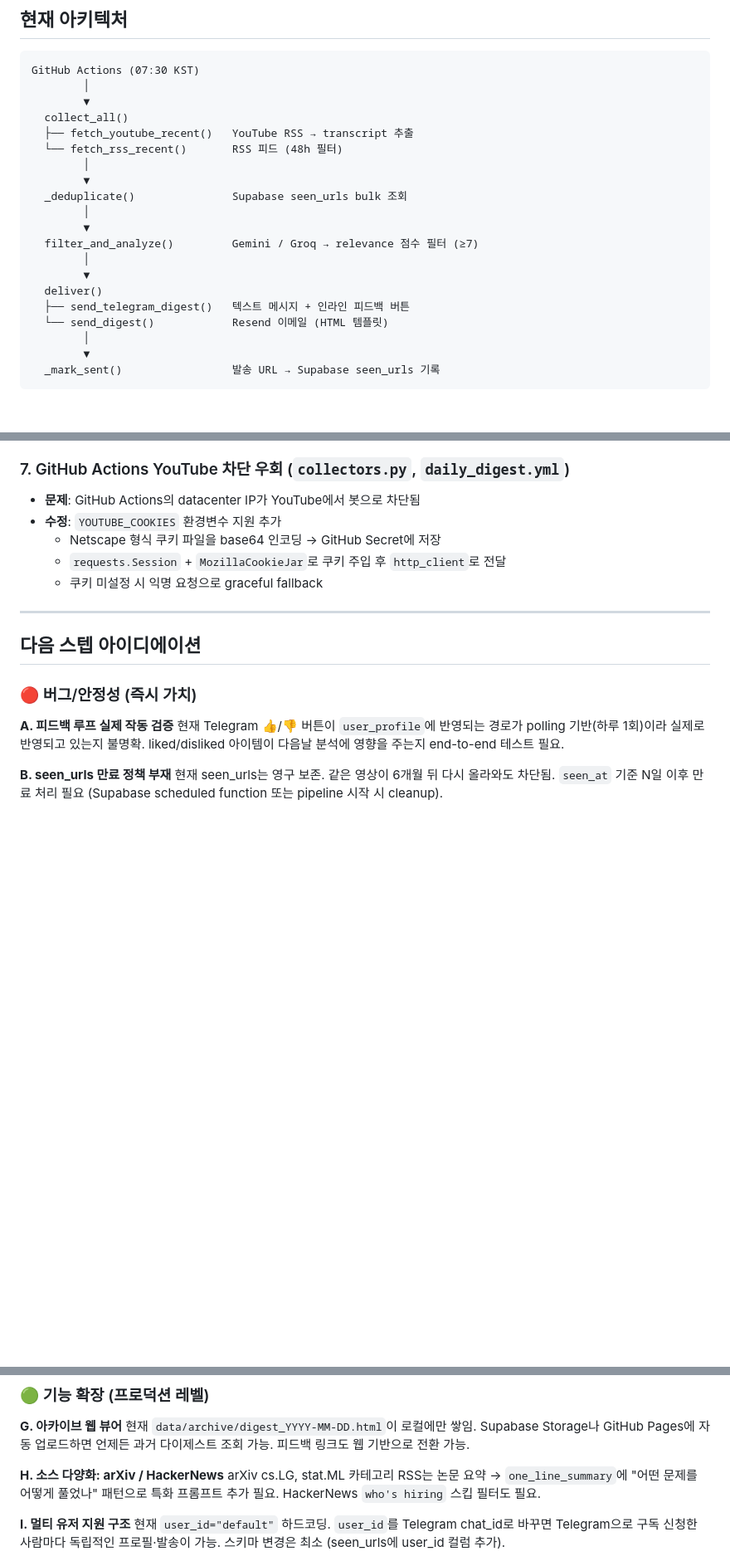
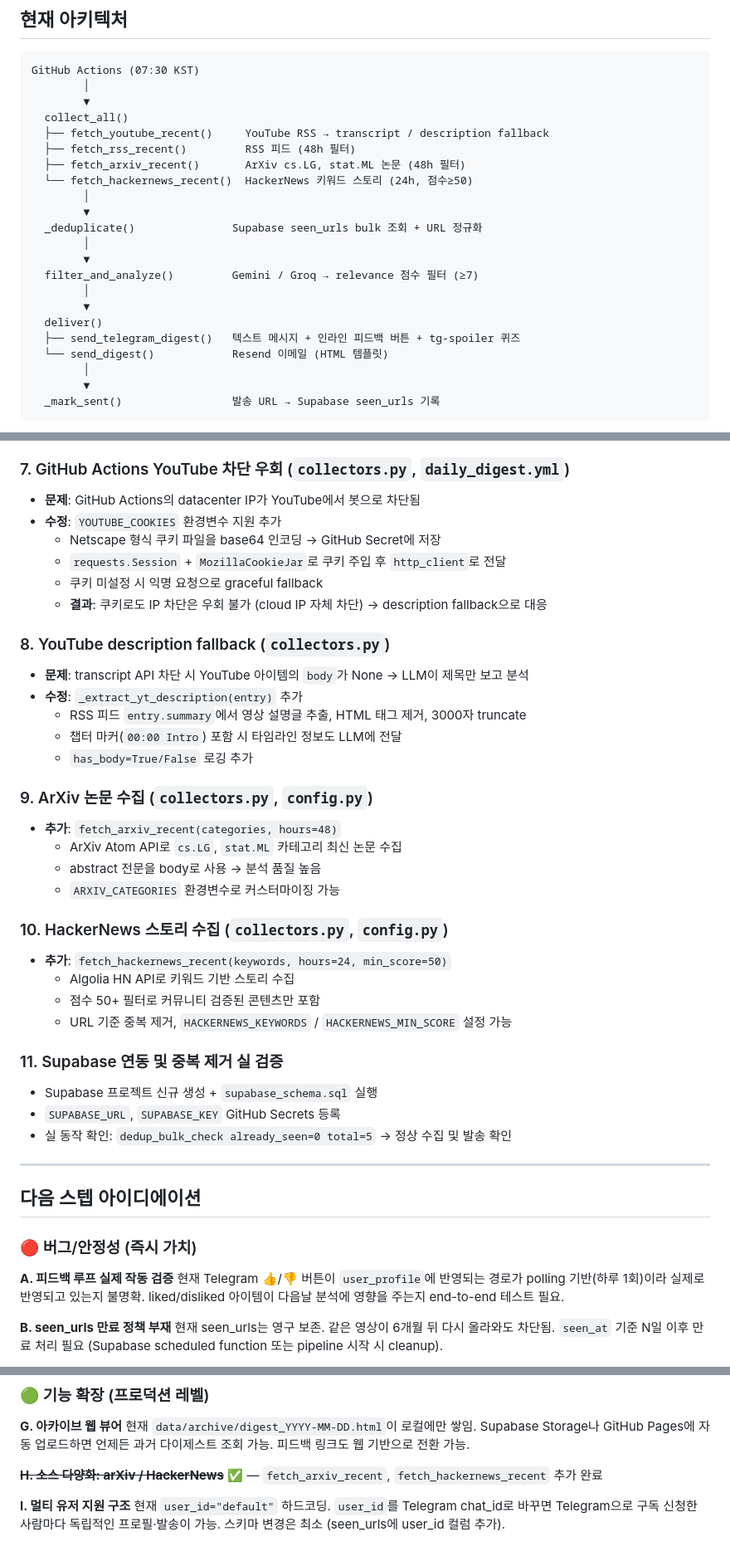
Before and after one commit to sangho24/ds-digest, a Markdown page: PROGRESS.md, 3 parts joined by grey strips. Shown at 83% size. Rendered like a GitHub page; blank space fills up the shorter version.

Commit message:
docs: PROGRESS.md 최신화 (소스 추가, 아키텍처 다이어그램 업데이트)
Co-Authored-By: Claude Sonnet 4.6 <noreply@anthropic.com>

```diff
--- a/PROGRESS.md
+++ b/PROGRESS.md
@@ -7,18 +7,20 @@ GitHub Actions (07:30 KST)
         │
         ▼
   collect_all()
-  ├── fetch_youtube_recent()   YouTube RSS → transcript 추출
-  └── fetch_rss_recent()       RSS 피드 (48h 필터)
+  ├── fetch_youtube_recent()     YouTube RSS → transcript / description fallback
+  ├── fetch_rss_recent()         RSS 피드 (48h 필터)
+  ├── fetch_arxiv_recent()       ArXiv cs.LG, stat.ML 논문 (48h 필터)
+  └── fetch_hackernews_recent()  HackerNews 키워드 스토리 (24h, 점수≥50)
         │
         ▼
-  _deduplicate()               Supabase seen_urls bulk 조회
+  _deduplicate()               Supabase seen_urls bulk 조회 + URL 정규화
         │
         ▼
   filter_and_analyze()         Gemini / Groq → relevance 점수 필터 (≥7)
         │
         ▼
   deliver()
-  ├── send_telegram_digest()   텍스트 메시지 + 인라인 피드백 버튼
+  ├── send_telegram_digest()   텍스트 메시지 + 인라인 피드백 버튼 + tg-spoiler 퀴즈
   └── send_digest()            Resend 이메일 (HTML 템플릿)
         │
         ▼
@@ -70,6 +72,31 @@ GitHub Actions (07:30 KST)
   - Netscape 형식 쿠키 파일을 base64 인코딩 → GitHub Secret에 저장
   - `requests.Session` + `MozillaCookieJar`로 쿠키 주입 후 `http_client`로 전달
   - 쿠키 미설정 시 익명 요청으로 graceful fallback
+  - **결과**: 쿠키로도 IP 차단은 우회 불가 (cloud IP 자체 차단) → description fallback으로 대응
+
+### 8. YouTube description fallback (`collectors.py`)
+- **문제**: transcript API 차단 시 YouTube 아이템의 `body`가 None → LLM이 제목만 보고 분석
+- **수정**: `_extract_yt_description(entry)` 추가
+  - RSS 피드 `entry.summary`에서 영상 설명글 추출, HTML 태그 제거, 3000자 truncate
+  - 챕터 마커(`00:00 Intro`) 포함 시 타임라인 정보도 LLM에 전달
+  - `has_body=True/False` 로깅 추가
+
+### 9. ArXiv 논문 수집 (`collectors.py`, `config.py`)
+- **추가**: `fetch_arxiv_recent(categories, hours=48)`
+  - ArXiv Atom API로 `cs.LG`, `stat.ML` 카테고리 최신 논문 수집
+  - abstract 전문을 body로 사용 → 분석 품질 높음
+  - `ARXIV_CATEGORIES` 환경변수로 커스터마이징 가능
+
+### 10. HackerNews 스토리 수집 (`collectors.py`, `config.py`)
+- **추가**: `fetch_hackernews_recent(keywords, hours=24, min_score=50)`
+  - Algolia HN API로 키워드 기반 스토리 수집
+  - 점수 50+ 필터로 커뮤니티 검증된 콘텐츠만 포함
+  - URL 기준 중복 제거, `HACKERNEWS_KEYWORDS` / `HACKERNEWS_MIN_SCORE` 설정 가능
+
+### 11. Supabase 연동 및 중복 제거 실 검증
+- Supabase 프로젝트 신규 생성 + `supabase_schema.sql` 실행
+- `SUPABASE_URL`, `SUPABASE_KEY` GitHub Secrets 등록
+- 실 동작 확인: `dedup_bulk_check already_seen=0 total=5` → 정상 수집 및 발송 확인
 
 ---
 
@@ -106,8 +133,7 @@ Telegram/Email 발송 실패 시 그냥 넘어감. 최소한 발송 실패 시
 **G. 아카이브 웹 뷰어**
 현재 `data/archive/digest_YYYY-MM-DD.html`이 로컬에만 쌓임. Supabase Storage나 GitHub Pages에 자동 업로드하면 언제든 과거 다이제스트 조회 가능. 피드백 링크도 웹 기반으로 전환 가능.
 
-**H. 소스 다양화: arXiv / HackerNews**
-arXiv cs.LG, stat.ML 카테고리 RSS는 논문 요약 → `one_line_summary`에 "어떤 문제를 어떻게 풀었나" 패턴으로 특화 프롬프트 추가 필요. HackerNews `who's hiring` 스킵 필터도 필요.
+~~**H. 소스 다양화: arXiv / HackerNews**~~ ✅ — `fetch_arxiv_recent`, `fetch_hackernews_recent` 추가 완료
 
 **I. 멀티 유저 지원 구조**
 현재 `user_id="default"` 하드코딩. `user_id`를 Telegram chat_id로 바꾸면 Telegram으로 구독 신청한 사람마다 독립적인 프로필·발송이 가능. 스키마 변경은 최소 (seen_urls에 user_id 컬럼 추가).
```
